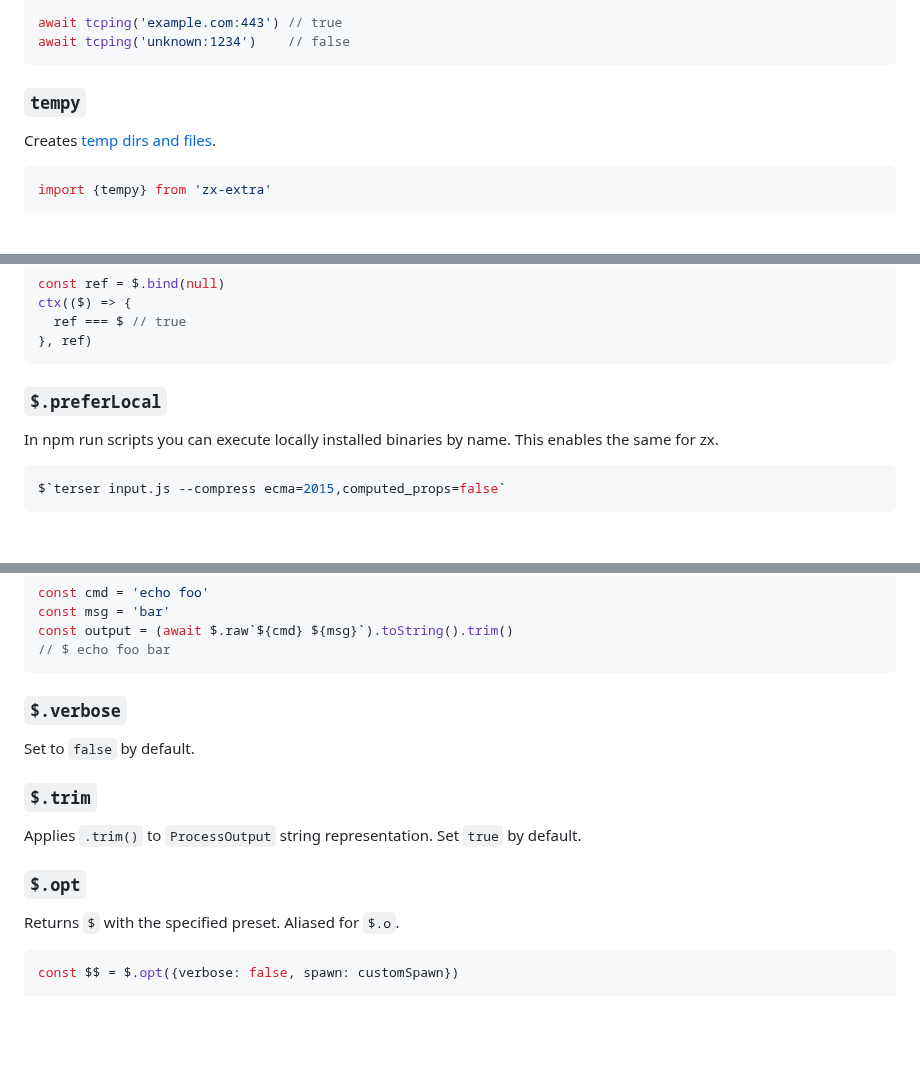
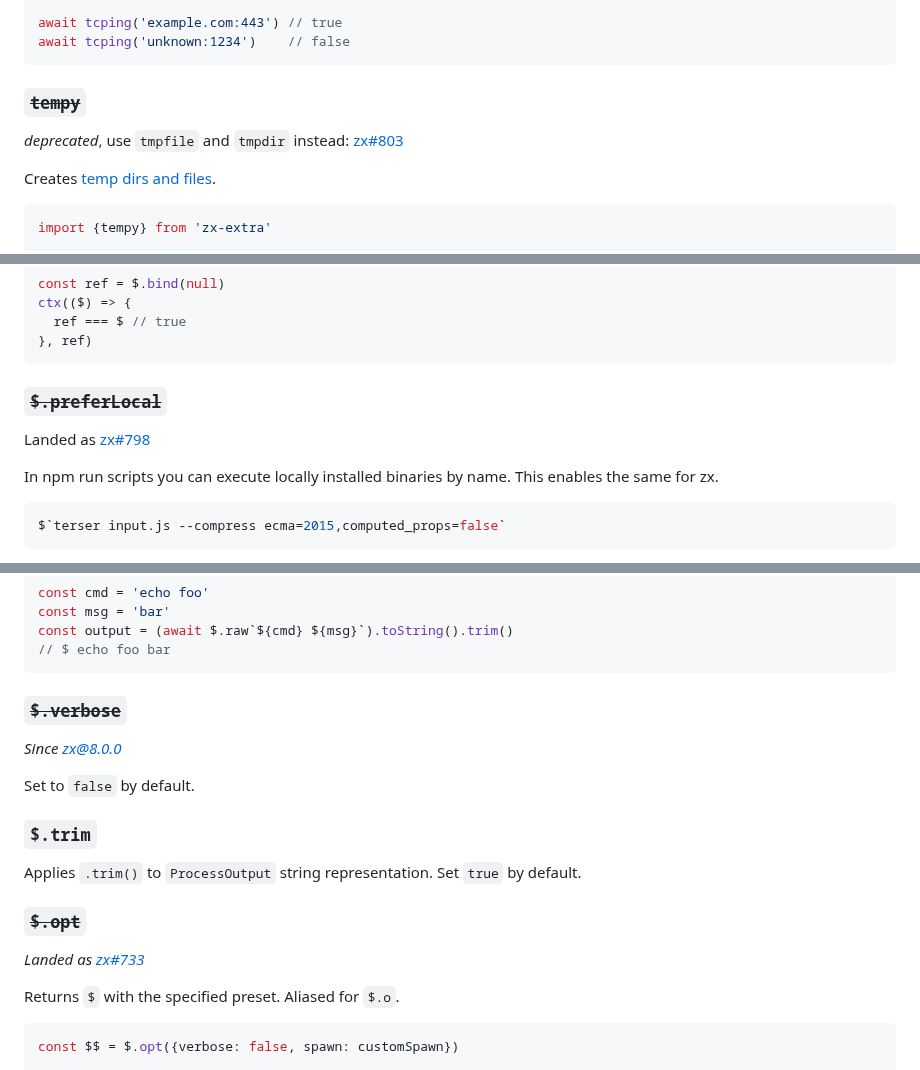
Before and after one commit to qiwi/zx-extra, a Markdown page: README.md, 3 parts joined by grey strips. Drawn GitHub-style; blank space fills up the shorter version.

Commit message:
docs: update API statuses

````diff
--- a/README.md
+++ b/README.md
@@ -58,7 +60,9 @@ await tcping('example.com:443') // true
 await tcping('unknown:1234')    // false
 ```
 
-### `tempy`
+### ~~`tempy`~~
+_deprecated_, use `tmpfile` and `tmpdir` instead: [zx#803](https://github.com/google/zx/pull/803)
+
 Creates [temp dirs and files](https://github.com/sindresorhus/tempy).
 ```js
 import {tempy} from 'zx-extra'
@@ -135,7 +139,9 @@ ctx(($) => {
 }, ref)
 ```
 
-### `$.preferLocal`
+### ~~`$.preferLocal`~~
+Landed as [zx#798](https://github.com/google/zx/pull/798)
+
 In npm run scripts you can execute locally installed binaries by name. This enables the same for zx.
 ```js
 $`terser input.js --compress ecma=2015,computed_props=false`
@@ -152,13 +158,17 @@ const output = (await $.raw`${cmd} ${msg}`).toString().trim()
 // $ echo foo bar
 ```
 
-### `$.verbose`
+### ~~`$.verbose`~~
+_Since [zx@8.0.0](https://github.com/google/zx/releases/tag/8.0.0)_
+
 Set to `false` by default.
 
 ### `$.trim`
 Applies `.trim()` to `ProcessOutput` string representation. Set `true` by default.
 
-### `$.opt`
+### ~~`$.opt`~~
+_Landed as [zx#733](https://github.com/google/zx/pull/733)_
+
 Returns `$` with the specified preset. Aliased for `$.o`.
 ```js
 const $$ = $.opt({verbose: false, spawn: customSpawn})
````
Also changed, not shown: other parts of README.md (+4 -1 lines).
